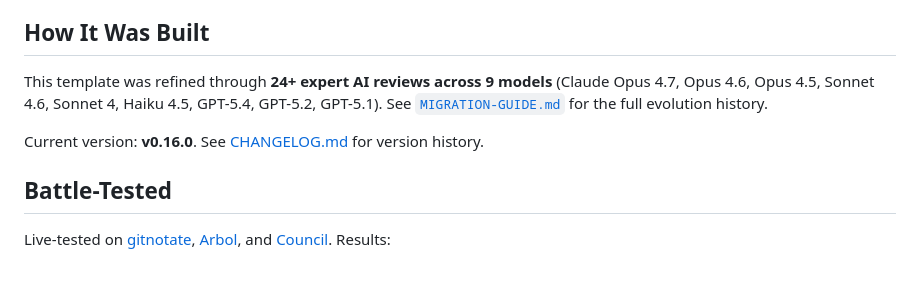
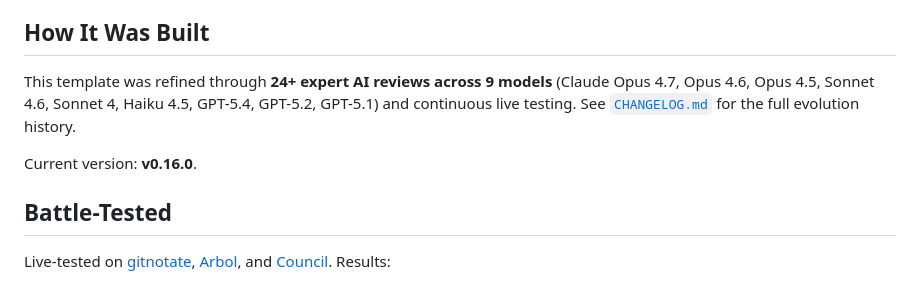
Before and after one commit to pedrofuentes/agents-template, a Markdown page: README.md, the part around the change. Rendered like a GitHub page.

```diff
--- a/README.md
+++ b/README.md
@@ -127,9 +127,9 @@ The agent autonomously fixes 🔴 findings and re-invokes Sentinel (up to 5 cycl
 
 ## How It Was Built
 
-This template was refined through **24+ expert AI reviews across 9 models** (Claude Opus 4.7, Opus 4.6, Opus 4.5, Sonnet 4.6, Sonnet 4, Haiku 4.5, GPT-5.4, GPT-5.2, GPT-5.1). See [`MIGRATION-GUIDE.md`](./MIGRATION-GUIDE.md) for the full evolution history.
+This template was refined through **24+ expert AI reviews across 9 models** (Claude Opus 4.7, Opus 4.6, Opus 4.5, Sonnet 4.6, Sonnet 4, Haiku 4.5, GPT-5.4, GPT-5.2, GPT-5.1) and continuous live testing. See [`CHANGELOG.md`](./CHANGELOG.md) for the full evolution history.
 
-Current version: **v0.16.0**. See [CHANGELOG.md](./CHANGELOG.md) for version history.
+Current version: **v0.16.0**.
 
 ## Battle-Tested
 
```
Also changed, not shown: AGENTS.md (+1 -3 lines), MIGRATION-GUIDE.md (deleted, +0 -85 lines).
